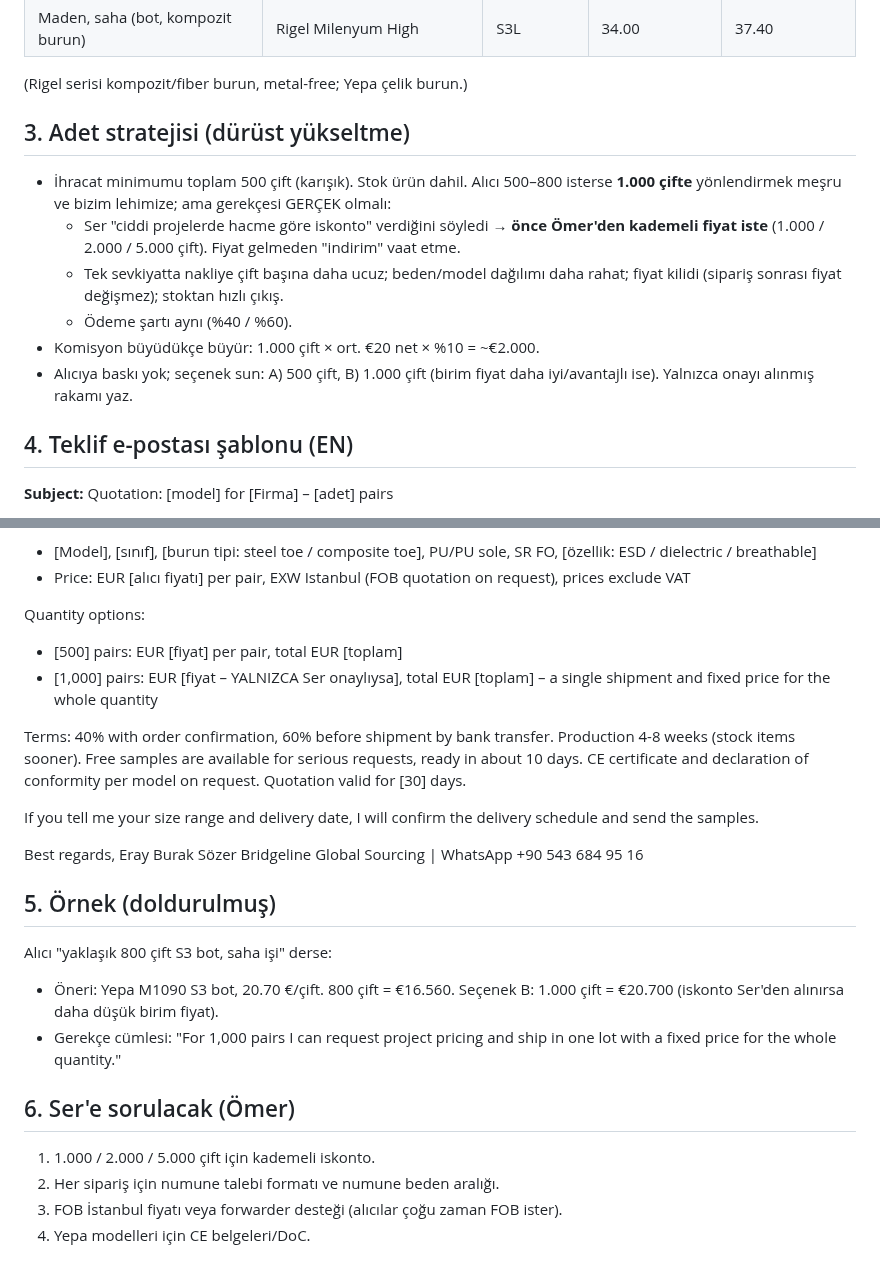
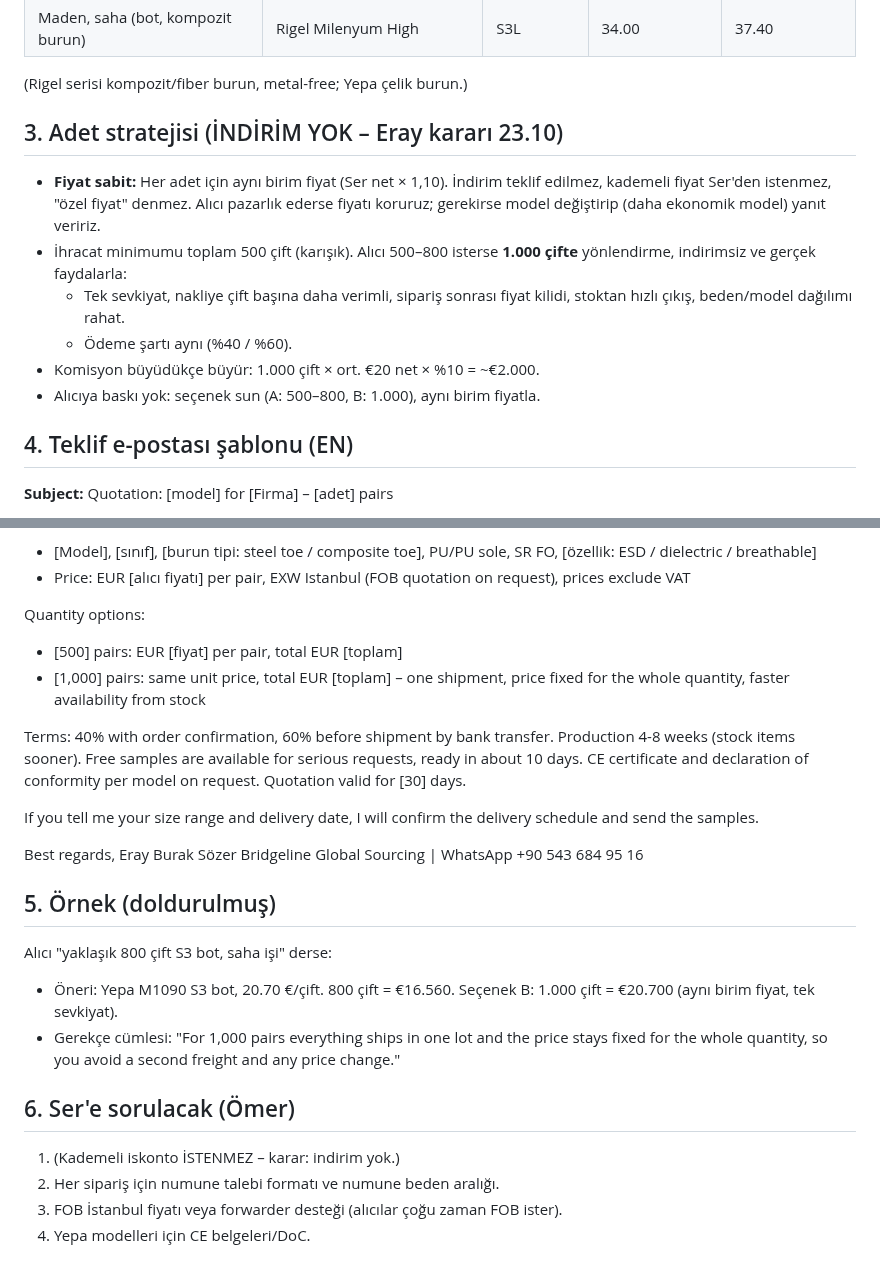
Before and after one commit to kahiyecoffee-del/Li, a Markdown page: kkd-ticaret/20-teklif-rehberi.md, 2 parts joined by grey strips. GitHub-like rendering.

```diff
--- a/kkd-ticaret/20-teklif-rehberi.md
+++ b/kkd-ticaret/20-teklif-rehberi.md
@@ -24,13 +24,13 @@ Fiyat formülü: **Alıcı fiyatı = Ser net fiyatı × 1,10** (yuvarlanmış, E
 | Maden, saha (bot, kompozit burun) | Rigel Milenyum High | S3L | 34.00 | 37.40 |
 (Rigel serisi kompozit/fiber burun, metal-free; Yepa çelik burun.)
 
-## 3. Adet stratejisi (dürüst yükseltme)
-- İhracat minimumu toplam 500 çift (karışık). Stok ürün dahil. Alıcı 500–800 isterse **1.000 çifte** yönlendirmek meşru ve bizim lehimize; ama gerekçesi GERÇEK olmalı:
-  - Ser "ciddi projelerde hacme göre iskonto" verdiğini söyledi → **önce Ömer'den kademeli fiyat iste** (1.000 / 2.000 / 5.000 çift). Fiyat gelmeden "indirim" vaat etme.
-  - Tek sevkiyatta nakliye çift başına daha ucuz; beden/model dağılımı daha rahat; fiyat kilidi (sipariş sonrası fiyat değişmez); stoktan hızlı çıkış.
+## 3. Adet stratejisi (İNDİRİM YOK – Eray kararı 23.10)
+- **Fiyat sabit:** Her adet için aynı birim fiyat (Ser net × 1,10). İndirim teklif edilmez, kademeli fiyat Ser'den istenmez, "özel fiyat" denmez. Alıcı pazarlık ederse fiyatı koruruz; gerekirse model değiştirip (daha ekonomik model) yanıt veririz.
+- İhracat minimumu toplam 500 çift (karışık). Alıcı 500–800 isterse **1.000 çifte** yönlendirme, indirimsiz ve gerçek faydalarla:
+  - Tek sevkiyat, nakliye çift başına daha verimli, sipariş sonrası fiyat kilidi, stoktan hızlı çıkış, beden/model dağılımı rahat.
   - Ödeme şartı aynı (%40 / %60).
 - Komisyon büyüdükçe büyür: 1.000 çift × ort. €20 net × %10 = ~€2.000.
-- Alıcıya baskı yok; seçenek sun: A) 500 çift, B) 1.000 çift (birim fiyat daha iyi/avantajlı ise). Yalnızca onayı alınmış rakamı yaz.
+- Alıcıya baskı yok: seçenek sun (A: 500–800, B: 1.000), aynı birim fiyatla.
 
 ## 4. Teklif e-postası şablonu (EN)
 **Subject:** Quotation: [model] for [Firma] – [adet] pairs
@@ -43,7 +43,7 @@ Thank you for your reply. For [sektör/iş: örn. oil & gas site work in Basra /
 
 Quantity options:
 - [500] pairs: EUR [fiyat] per pair, total EUR [toplam]
-- [1,000] pairs: EUR [fiyat – YALNIZCA Ser onaylıysa], total EUR [toplam] – a single shipment and fixed price for the whole quantity
+- [1,000] pairs: same unit price, total EUR [toplam] – one shipment, price fixed for the whole quantity, faster availability from stock
 
 Terms: 40% with order confirmation, 60% before shipment by bank transfer. Production 4-8 weeks (stock items sooner). Free samples are available for serious requests, ready in about 10 days. CE certificate and declaration of conformity per model on request. Quotation valid for [30] days.
 
@@ -55,11 +55,11 @@ Bridgeline Global Sourcing | WhatsApp +90 543 684 95 16
 
 ## 5. Örnek (doldurulmuş)
 Alıcı "yaklaşık 800 çift S3 bot, saha işi" derse:
-- Öneri: Yepa M1090 S3 bot, 20.70 €/çift. 800 çift = €16.560. Seçenek B: 1.000 çift = €20.700 (iskonto Ser'den alınırsa daha düşük birim fiyat).
-- Gerekçe cümlesi: "For 1,000 pairs I can request project pricing and ship in one lot with a fixed price for the whole quantity."
+- Öneri: Yepa M1090 S3 bot, 20.70 €/çift. 800 çift = €16.560. Seçenek B: 1.000 çift = €20.700 (aynı birim fiyat, tek sevkiyat).
+- Gerekçe cümlesi: "For 1,000 pairs everything ships in one lot and the price stays fixed for the whole quantity, so you avoid a second freight and any price change."
 
 ## 6. Ser'e sorulacak (Ömer)
-1. 1.000 / 2.000 / 5.000 çift için kademeli iskonto.
+1. (Kademeli iskonto İSTENMEZ – karar: indirim yok.)
 2. Her sipariş için numune talebi formatı ve numune beden aralığı.
 3. FOB İstanbul fiyatı veya forwarder desteği (alıcılar çoğu zaman FOB ister).
 4. Yepa modelleri için CE belgeleri/DoC.
```
Also changed, not shown: kkd-ticaret/00-durum.md (+3 -0 lines).
